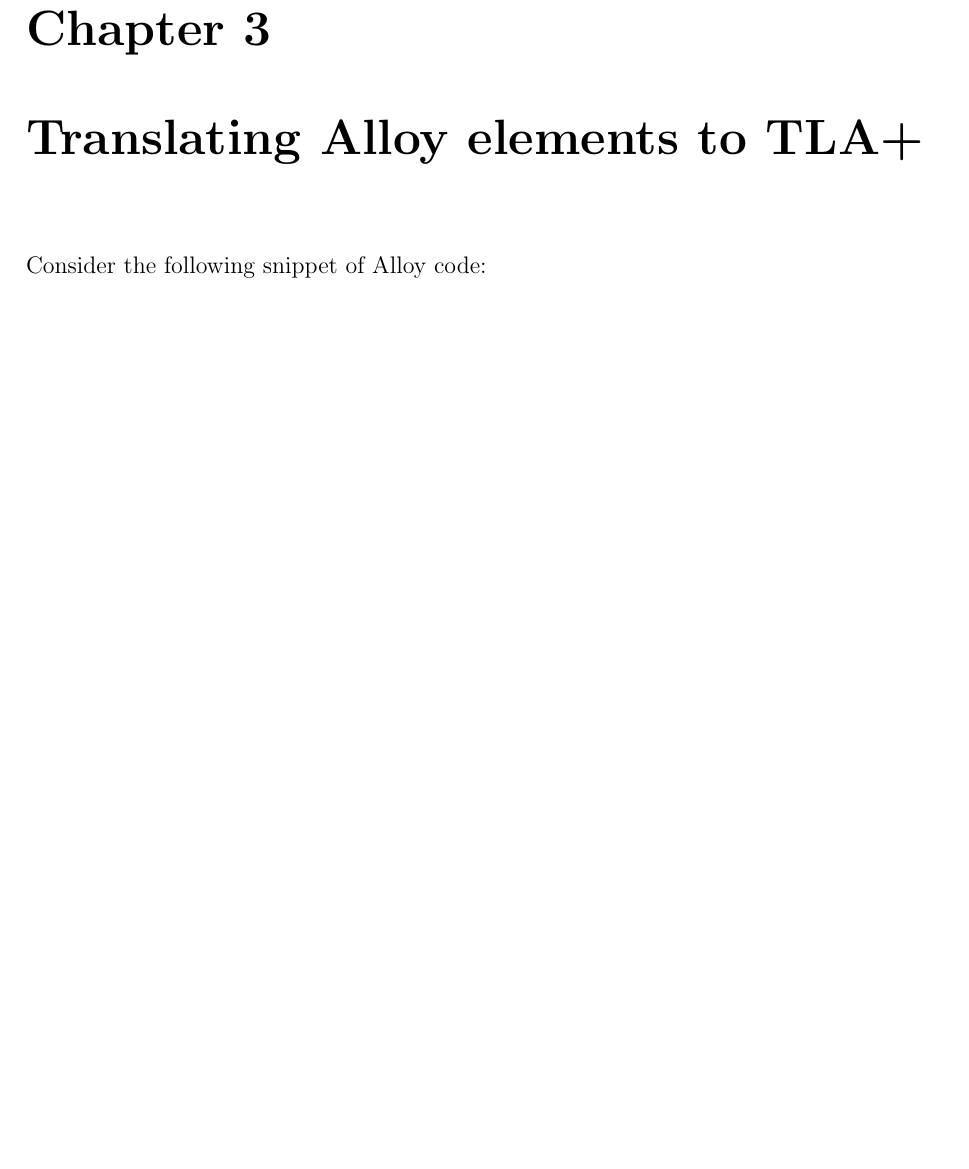
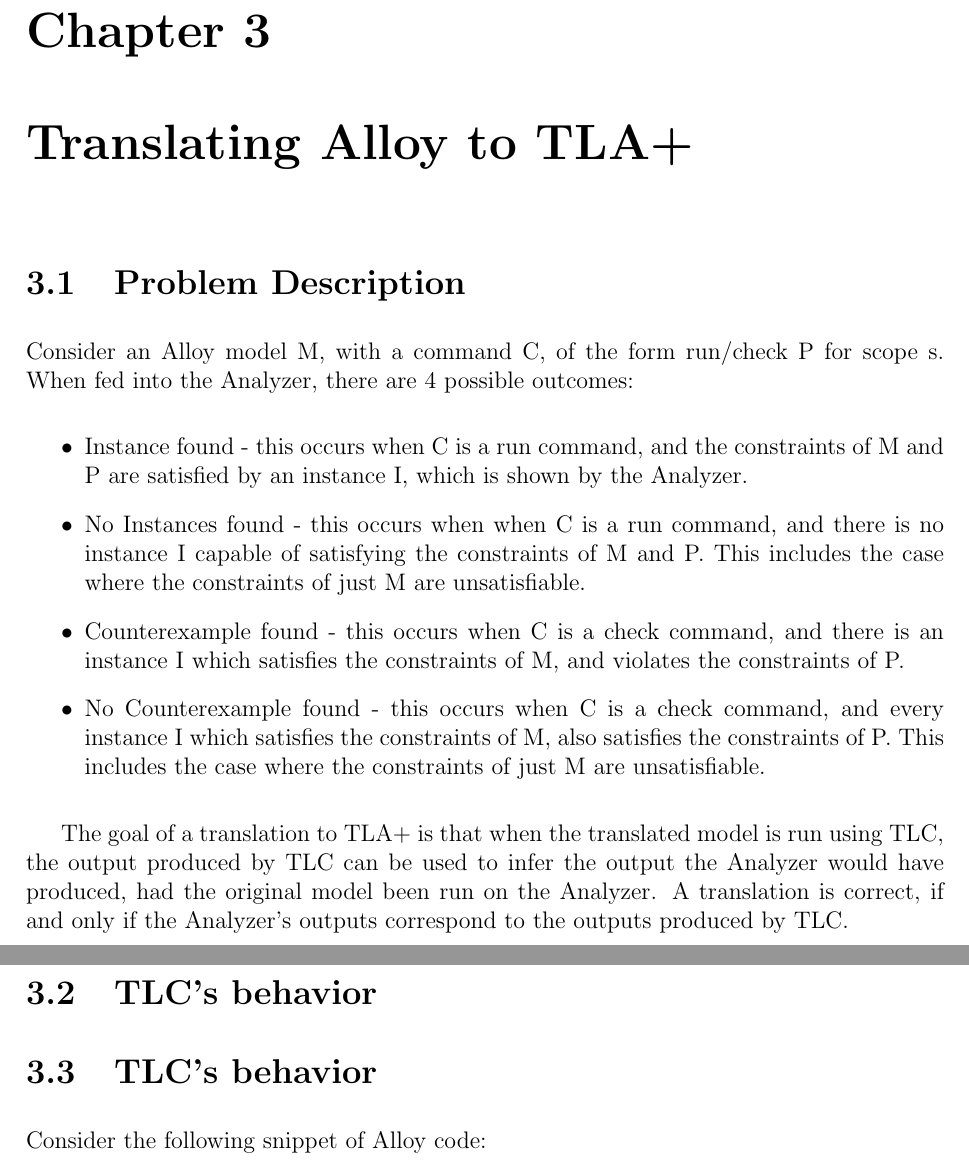
Before and after one commit to MathewKJ2048/MMATH-thesis, a LaTeX thesis (uw-ethesis.tex, which reads translation_alloy.tex): part of page 17 of 49 before the commit and two parts of pages 17 and 18 of 50 after it, the two joined at a grey line, cut so that both start at the same text, the shorter picture padded with empty space. Compiled offline with pdfLaTeX.

Commit message:
problem description

```diff
--- a/translation_alloy.tex
+++ b/translation_alloy.tex
@@ -1,6 +1,32 @@
 %======================================================================
-\chapter{Translating Alloy elements to TLA+}
+\chapter{Translating Alloy to TLA+}
 %======================================================================
+
+%----------------------------------------------------------------------
+\section{Problem Description}
+%----------------------------------------------------------------------
+
+Consider an Alloy model M, with a command C, of the form run/check P for scope s. When fed into the Analyzer, there are 4 possible outcomes:
+
+\begin{itemize}
+  \item Instance found - this occurs when C is a run command, and the constraints of M and P are satisfied by an instance I, which is shown by the Analyzer.
+  \item No Instances found - this occurs when when C is a run command, and there is no instance I capable of satisfying the constraints of M and P. This includes the case where the constraints of just M are unsatisfiable.
+  \item Counterexample found - this occurs when C is a check command, and there is an instance I which satisfies the constraints of M, and violates the constraints of P.
+  \item No Counterexample found - this occurs when C is a check command, and every instance I which satisfies the constraints of M, also satisfies the constraints of P. This includes the case where the constraints of just M are unsatisfiable.
+\end{itemize}
+
+The goal of a translation to TLA+ is that when the translated model is run using TLC, the output produced by TLC can be used to infer the output the Analyzer would have produced, had the original model been run on the Analyzer. A translation is correct, if and only if the Analyzer's outputs correspond to the outputs produced by TLC.
+
+
+
+%----------------------------------------------------------------------
+\section{TLC's behavior}
+%----------------------------------------------------------------------
+
+%----------------------------------------------------------------------
+\section{TLC's behavior}
+%----------------------------------------------------------------------
+
 
 Consider the following snippet of Alloy code:
 
```
Also changed, not shown: uw-ethesis.pdf.
